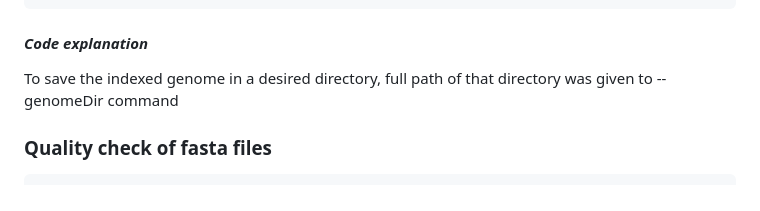
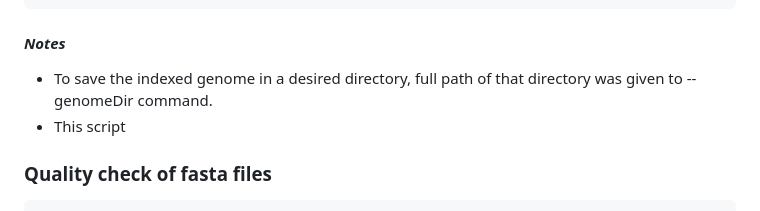
Before and after one commit to FaridPBBGE/Code-Genomics-and-Bioinformatics-Analyses, a Markdown page: README.md, the part around the change. Drawn GitHub-style.

```diff
--- a/README.md
+++ b/README.md
@@ -65,8 +65,10 @@ STAR --runMode genomeGenerate \
 --genomeSAindexNbases 10 \
 --sjdbGTFfeatureExon CDS
 ~~~
-#### *Code explanation*
-To save the indexed genome in a desired directory, full path of that directory was given to --genomeDir command
+
+#### *Notes*
+* To save the indexed genome in a desired directory, full path of that directory was given to --genomeDir command.
+* This script
 
 ### Quality check of fasta files
 ~~~
```
